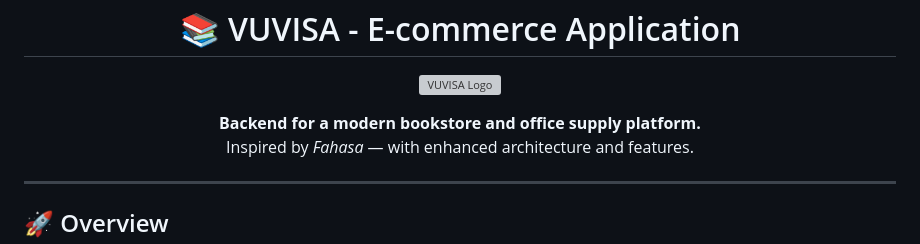
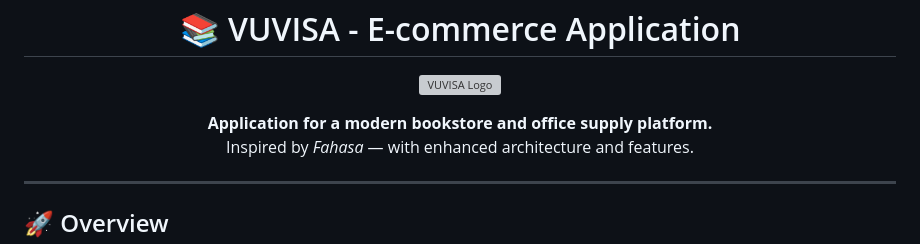
Before and after one commit to loc2k3iuh/fahasa-clone, a Markdown page: README.md, the part around the change. Rendered like a GitHub page; grey boxes are pictures that could not be loaded.

```diff
--- a/README.md
+++ b/README.md
@@ -8,7 +8,7 @@
 
 
 <p align="center">
-  <b>Backend for a modern bookstore and office supply platform.</b><br>
+  <b>Application for a modern bookstore and office supply platform.</b><br>
   Inspired by <i>Fahasa</i> — with enhanced architecture and features.
 </p>
 
```
